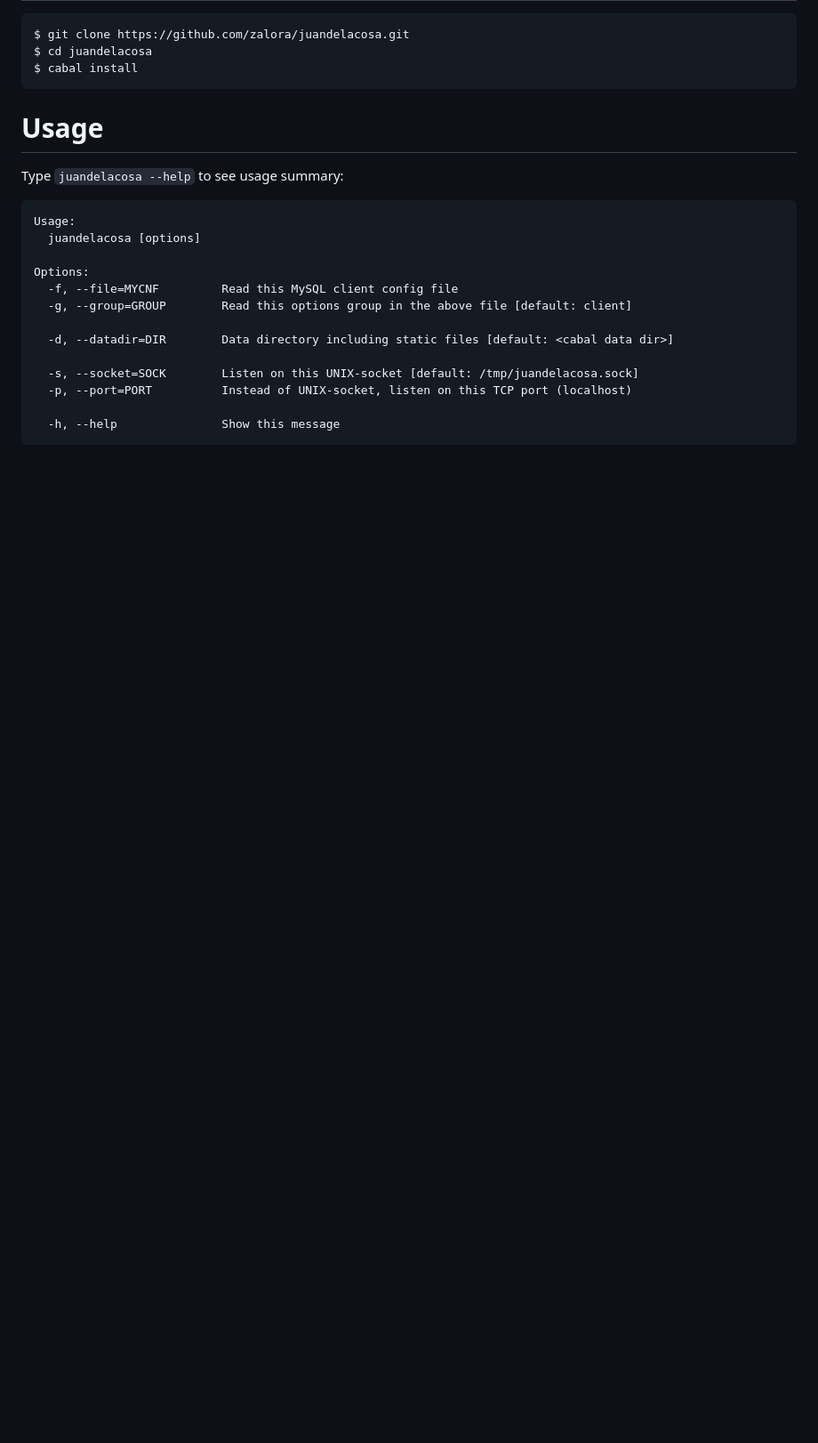
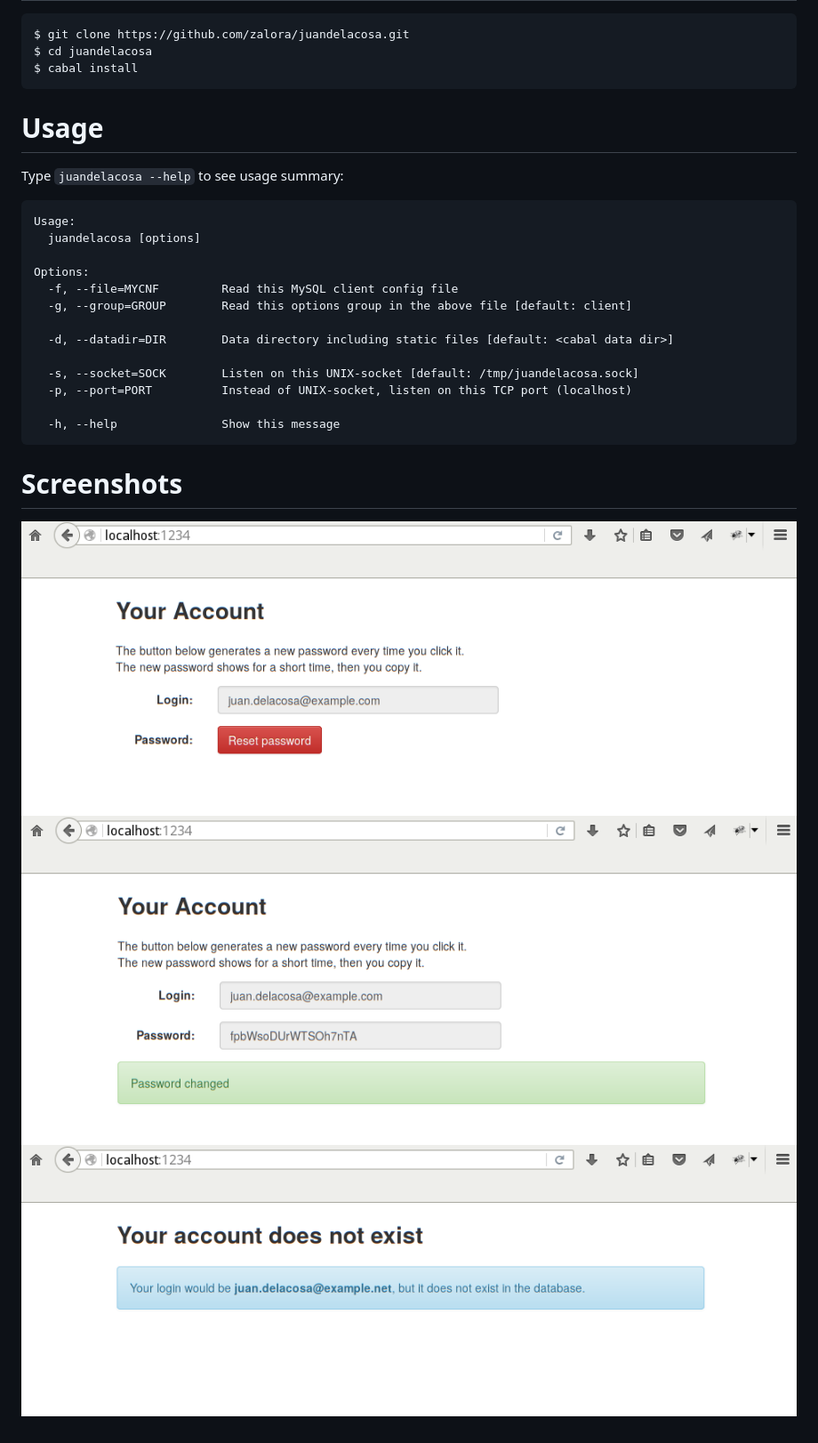
Before and after one commit to zalora/juandelacosa, a Markdown page: README.md, the part around the change. Shown: that part at 89% size. Rendered like a GitHub page; pictures changed too: screenshots/noaccout.png (added), screenshots/passwordchanged.png (added), screenshots/resetpassword.png (added); blank space fills up the shorter version.

Commit message:
Added screenshots

```diff
--- a/README.md
+++ b/README.md
@@ -38,3 +38,10 @@ Type `juandelacosa --help` to see usage summary:
       -p, --port=PORT          Instead of UNIX-socket, listen on this TCP port (localhost)
 
       -h, --help               Show this message
+
+
+Screenshots
+===========
+![Reset Password](./screenshots/resetpassword.png)
+![Password Chnaged](./screenshots/passwordchanged.png)
+![No Account](./screenshots/noaccout.png)
```
